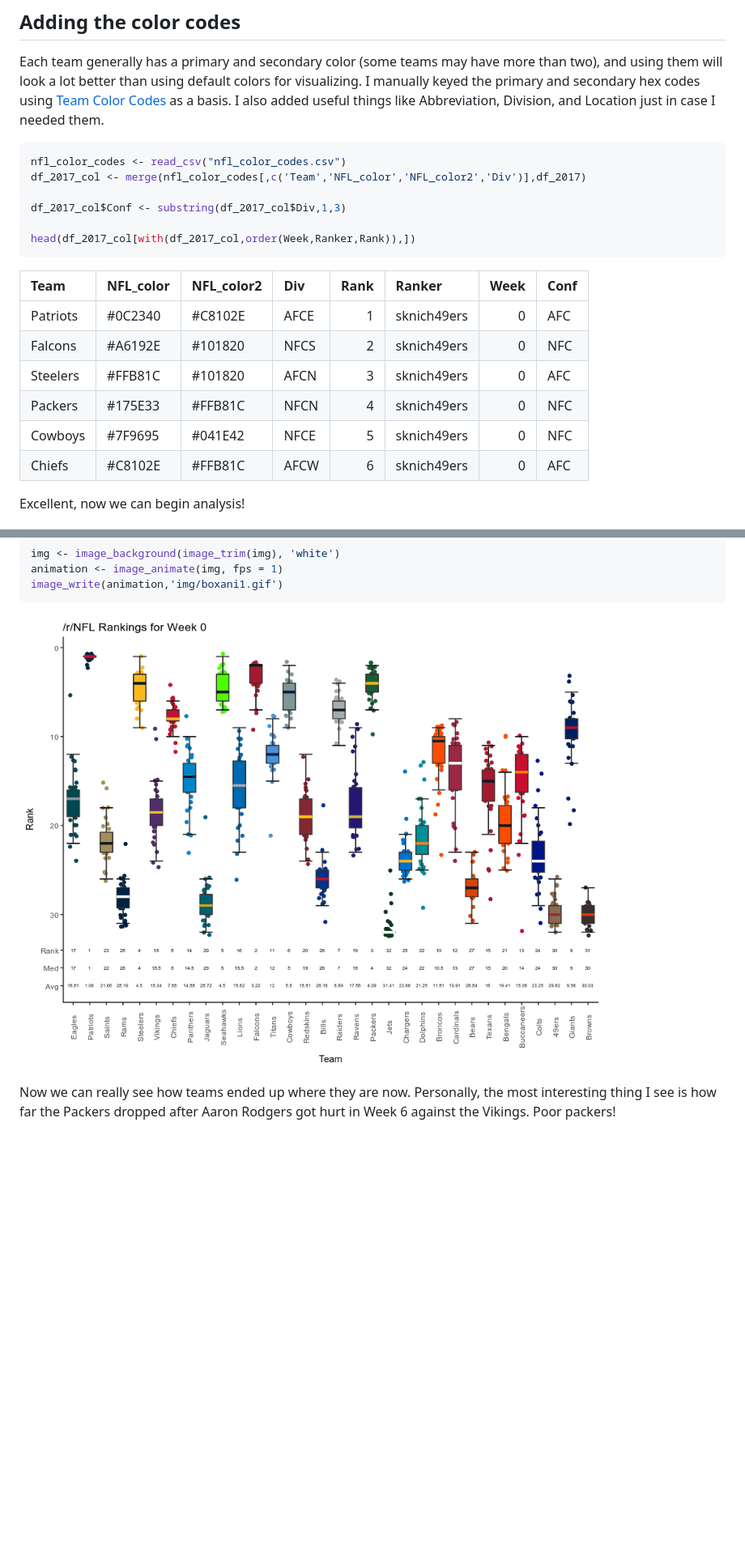
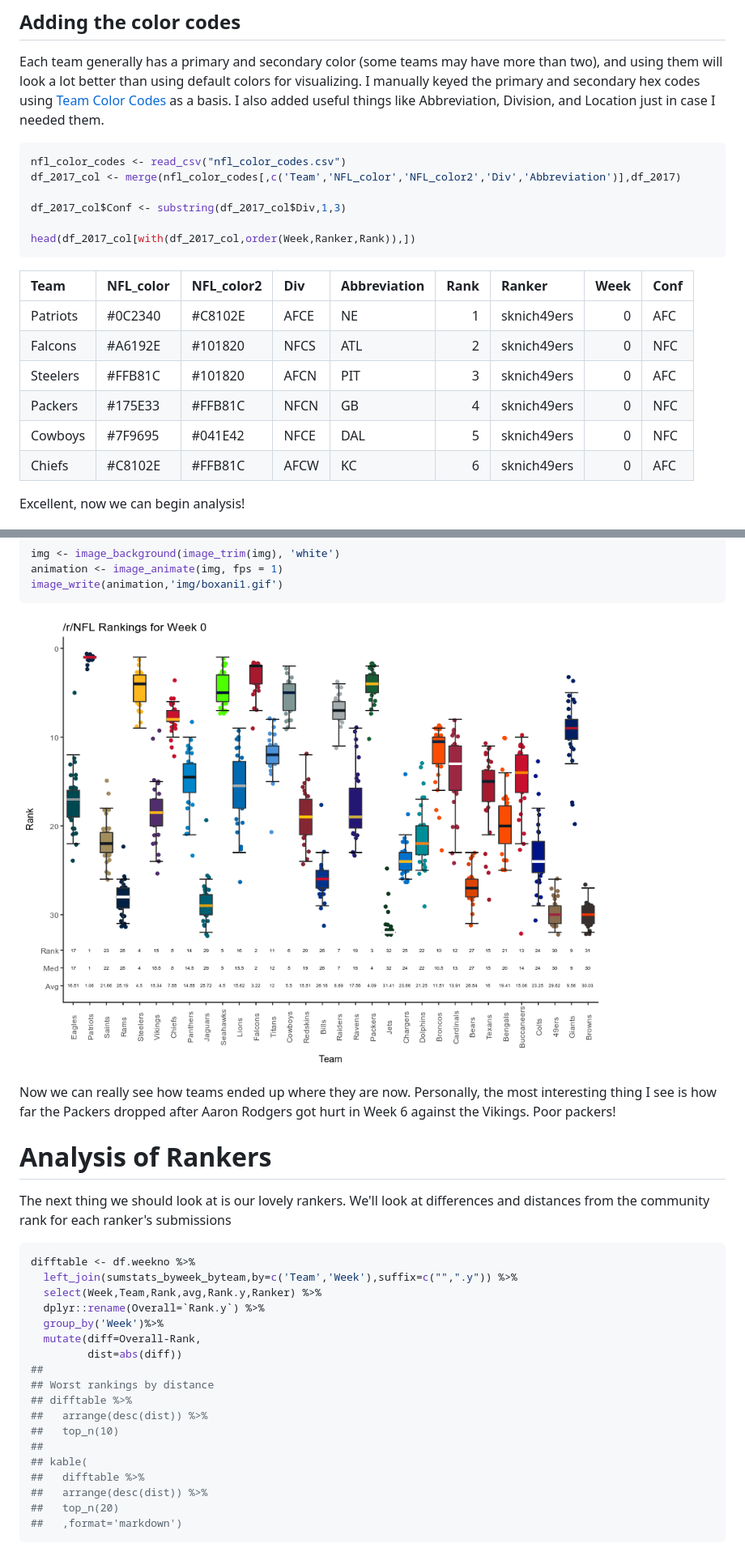
Before and after one commit to tjw4200/rNFL-Power-Rankings-Visualization, a Markdown page: rNFL_ranks_git.md, 2 parts joined by grey strips. Shown: that part at 81% size. Rendered like a GitHub page; pictures changed too: img/boxani1.gif; blank space fills up the shorter version.

Commit message:
updated knit

````diff
--- a/rNFL_ranks_git.md
+++ b/rNFL_ranks_git.md
@@ -211,21 +211,21 @@ Each team generally has a primary and secondary color (some teams may have more
 
 ```r
 nfl_color_codes <- read_csv("nfl_color_codes.csv")
-df_2017_col <- merge(nfl_color_codes[,c('Team','NFL_color','NFL_color2','Div')],df_2017)
+df_2017_col <- merge(nfl_color_codes[,c('Team','NFL_color','NFL_color2','Div','Abbreviation')],df_2017)
 
 df_2017_col$Conf <- substring(df_2017_col$Div,1,3)
 
 head(df_2017_col[with(df_2017_col,order(Week,Ranker,Rank)),])
 ```
 
-|Team     |NFL_color |NFL_color2 |Div  | Rank|Ranker      | Week|Conf |
-|:--------|:---------|:----------|:----|----:|:-----------|----:|:----|
-|Patriots |#0C2340   |#C8102E    |AFCE |    1|sknich49ers |    0|AFC  |
-|Falcons  |#A6192E   |#101820    |NFCS |    2|sknich49ers |    0|NFC  |
-|Steelers |#FFB81C   |#101820    |AFCN |    3|sknich49ers |    0|AFC  |
-|Packers  |#175E33   |#FFB81C    |NFCN |    4|sknich49ers |    0|NFC  |
-|Cowboys  |#7F9695   |#041E42    |NFCE |    5|sknich49ers |    0|NFC  |
-|Chiefs   |#C8102E   |#FFB81C    |AFCW |    6|sknich49ers |    0|AFC  |
+|Team     |NFL_color |NFL_color2 |Div  |Abbreviation | Rank|Ranker      | Week|Conf |
+|:--------|:---------|:----------|:----|:------------|----:|:-----------|----:|:----|
+|Patriots |#0C2340   |#C8102E    |AFCE |NE           |    1|sknich49ers |    0|AFC  |
+|Falcons  |#A6192E   |#101820    |NFCS |ATL          |    2|sknich49ers |    0|NFC  |
+|Steelers |#FFB81C   |#101820    |AFCN |PIT          |    3|sknich49ers |    0|AFC  |
+|Packers  |#175E33   |#FFB81C    |NFCN |GB           |    4|sknich49ers |    0|NFC  |
+|Cowboys  |#7F9695   |#041E42    |NFCE |DAL          |    5|sknich49ers |    0|NFC  |
+|Chiefs   |#C8102E   |#FFB81C    |AFCW |KC           |    6|sknich49ers |    0|AFC  |
 
 Excellent, now we can begin analysis!
 
@@ -514,3 +518,30 @@ image_write(animation,'img/boxani1.gif')
 ![](img/boxani1.gif)
 
 Now we can really see how teams ended up where they are now. Personally, the most interesting thing I see is how far the Packers dropped after Aaron Rodgers got hurt in Week 6 against the Vikings. Poor packers!
+
+
+# Analysis of Rankers
+
+The next thing we should look at is our lovely rankers. We'll look at differences and distances from the community rank for each ranker's submissions
+
+
+```r
+difftable <- df.weekno %>%
+  left_join(sumstats_byweek_byteam,by=c('Team','Week'),suffix=c("",".y")) %>%
+  select(Week,Team,Rank,avg,Rank.y,Ranker) %>%
+  dplyr::rename(Overall=`Rank.y`) %>%
+  group_by('Week')%>%
+  mutate(diff=Overall-Rank,
+         dist=abs(diff))
+##
+## Worst rankings by distance
+## difftable %>%
+##   arrange(desc(dist)) %>%
+##   top_n(10)
+##
+## kable(
+##   difftable %>%
+##   arrange(desc(dist)) %>%
+##   top_n(20)
+##   ,format='markdown')
+```
````
Also changed, not shown: other parts of rNFL_ranks_git.md (+14 -10 lines), img/DivRank.gif, img/Week10.png, 1 other file.
